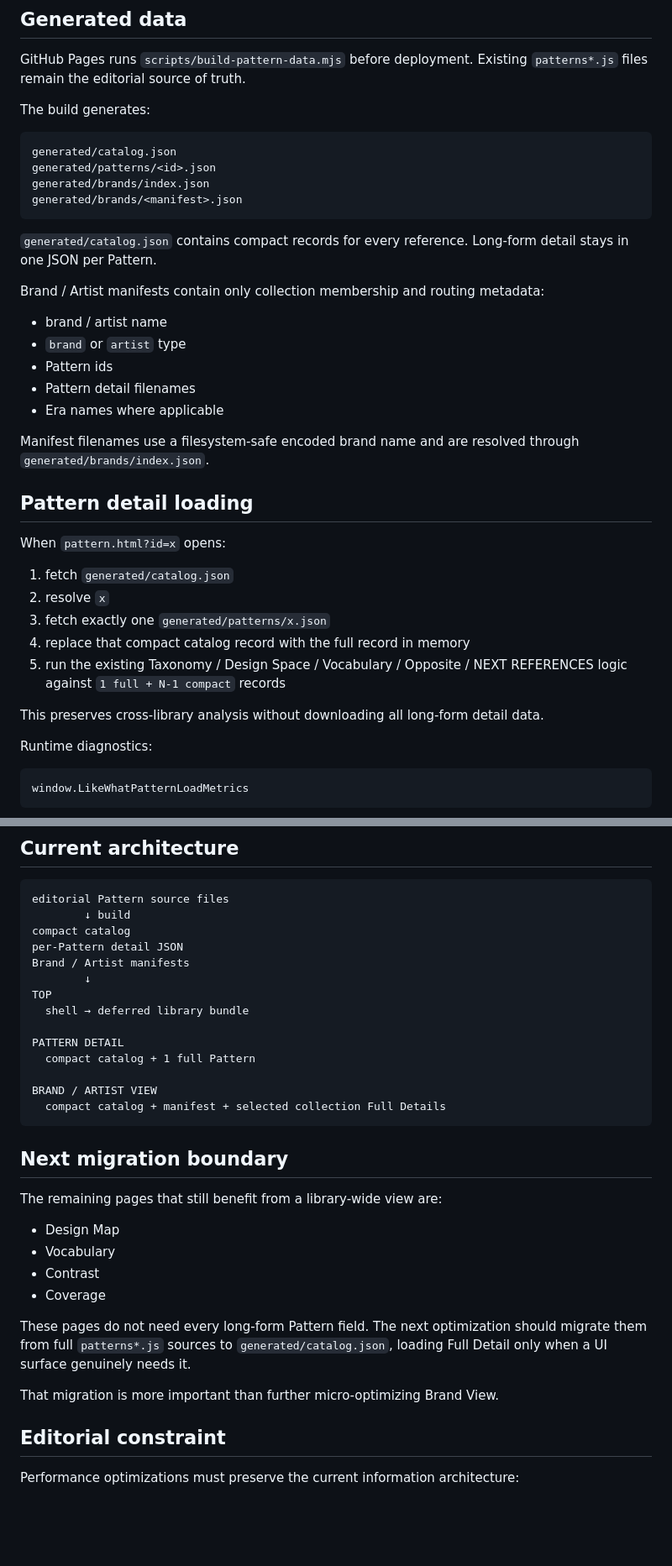
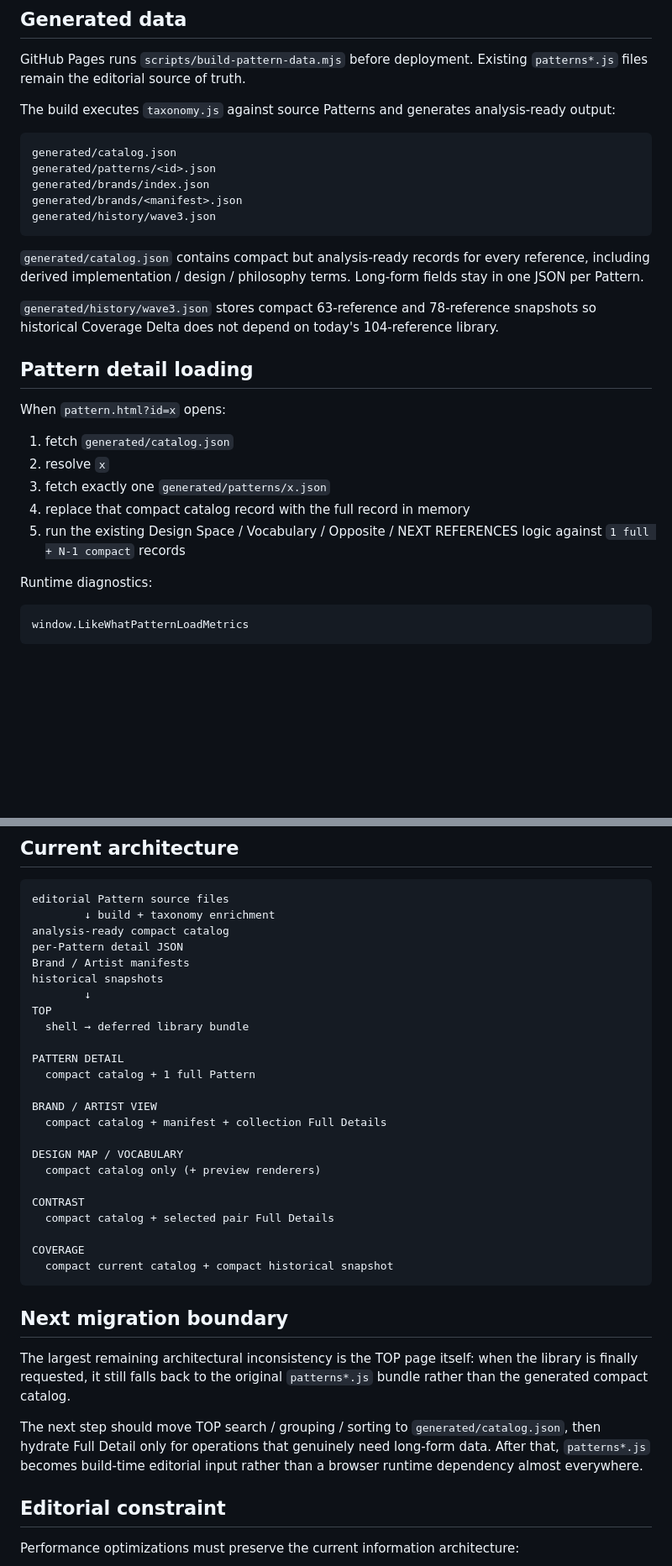
Before and after one commit to silovar-uk/likewhat, a Markdown page: PERFORMANCE.md, 2 parts joined by grey strips. Shown at 84% size. Rendered like a GitHub page; blank space fills up the shorter version.

````diff
--- a/PERFORMANCE.md
+++ b/PERFORMANCE.md
@@ -57,26 +57,19 @@ Full miniature UI previews are not rendered with the card DOM.
 
 GitHub Pages runs `scripts/build-pattern-data.mjs` before deployment. Existing `patterns*.js` files remain the editorial source of truth.
 
-The build generates:
+The build executes `taxonomy.js` against source Patterns and generates analysis-ready output:
 
 ```text
 generated/catalog.json
 generated/patterns/<id>.json
 generated/brands/index.json
 generated/brands/<manifest>.json
+generated/history/wave3.json
 ```
 
-`generated/catalog.json` contains compact records for every reference. Long-form detail stays in one JSON per Pattern.
+`generated/catalog.json` contains compact but analysis-ready records for every reference, including derived implementation / design / philosophy terms. Long-form fields stay in one JSON per Pattern.
 
-Brand / Artist manifests contain only collection membership and routing metadata:
-
-- brand / artist name
-- `brand` or `artist` type
-- Pattern ids
-- Pattern detail filenames
-- Era names where applicable
-
-Manifest filenames use a filesystem-safe encoded brand name and are resolved through `generated/brands/index.json`.
+`generated/history/wave3.json` stores compact 63-reference and 78-reference snapshots so historical Coverage Delta does not depend on today's 104-reference library.
 
 ## Pattern detail loading
 
@@ -86,9 +79,7 @@ When `pattern.html?id=x` opens:
 2. resolve `x`
 3. fetch exactly one `generated/patterns/x.json`
 4. replace that compact catalog record with the full record in memory
-5. run the existing Taxonomy / Design Space / Vocabulary / Opposite / NEXT REFERENCES logic against `1 full + N-1 compact` records
-
-This preserves cross-library analysis without downloading all long-form detail data.
+5. run the existing Design Space / Vocabulary / Opposite / NEXT REFERENCES logic against `1 full + N-1 compact` records
 
 Runtime diagnostics:
 
@@ -195,10 +224,11 @@ window.LikeWhatLoadMetrics
 
 ```text
 editorial Pattern source files
-        ↓ build
-compact catalog
+        ↓ build + taxonomy enrichment
+analysis-ready compact catalog
 per-Pattern detail JSON
 Brand / Artist manifests
+historical snapshots
         ↓
 TOP
   shell → deferred library bundle
@@ -207,21 +237,23 @@ PATTERN DETAIL
   compact catalog + 1 full Pattern
 
 BRAND / ARTIST VIEW
-  compact catalog + manifest + selected collection Full Details
+  compact catalog + manifest + collection Full Details
+
+DESIGN MAP / VOCABULARY
+  compact catalog only (+ preview renderers)
+
+CONTRAST
+  compact catalog + selected pair Full Details
+
+COVERAGE
+  compact current catalog + compact historical snapshot
 ```
 
 ## Next migration boundary
 
-The remaining pages that still benefit from a library-wide view are:
+The largest remaining architectural inconsistency is the TOP page itself: when the library is finally requested, it still falls back to the original `patterns*.js` bundle rather than the generated compact catalog.
 
-- Design Map
-- Vocabulary
-- Contrast
-- Coverage
-
-These pages do not need every long-form Pattern field. The next optimization should migrate them from full `patterns*.js` sources to `generated/catalog.json`, loading Full Detail only when a UI surface genuinely needs it.
-
-That migration is more important than further micro-optimizing Brand View.
+The next step should move TOP search / grouping / sorting to `generated/catalog.json`, then hydrate Full Detail only for operations that genuinely need long-form data. After that, `patterns*.js` becomes build-time editorial input rather than a browser runtime dependency almost everywhere.
 
 ## Editorial constraint
 
````
Also changed, not shown: other parts of PERFORMANCE.md (+58 -20 lines).
